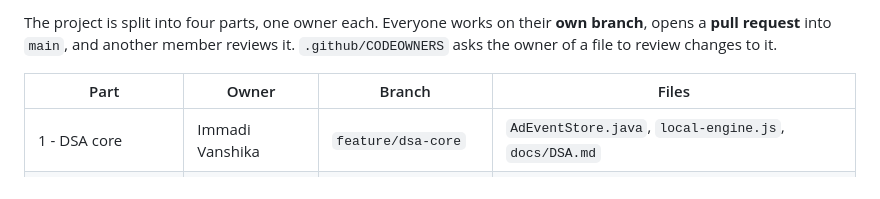
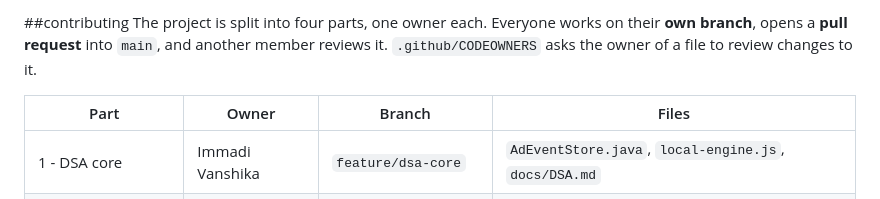
Before and after one commit to INSVanshu/Real-Time-Ad-Event-Ingestion-and-Query-System, a Markdown page: CONTRIBUTING.md, the part around the change. Rendered like a GitHub page.

```diff
--- a/CONTRIBUTING.md
+++ b/CONTRIBUTING.md
@@ -1,5 +1,5 @@
 
-
+##contributing
 The project is split into four parts, one owner each. Everyone works on their **own branch**, opens a **pull request** into `main`, and another member reviews it. `.github/CODEOWNERS` asks the owner of a file to review changes to it.
 
 | Part | Owner | Branch | Files |
```
